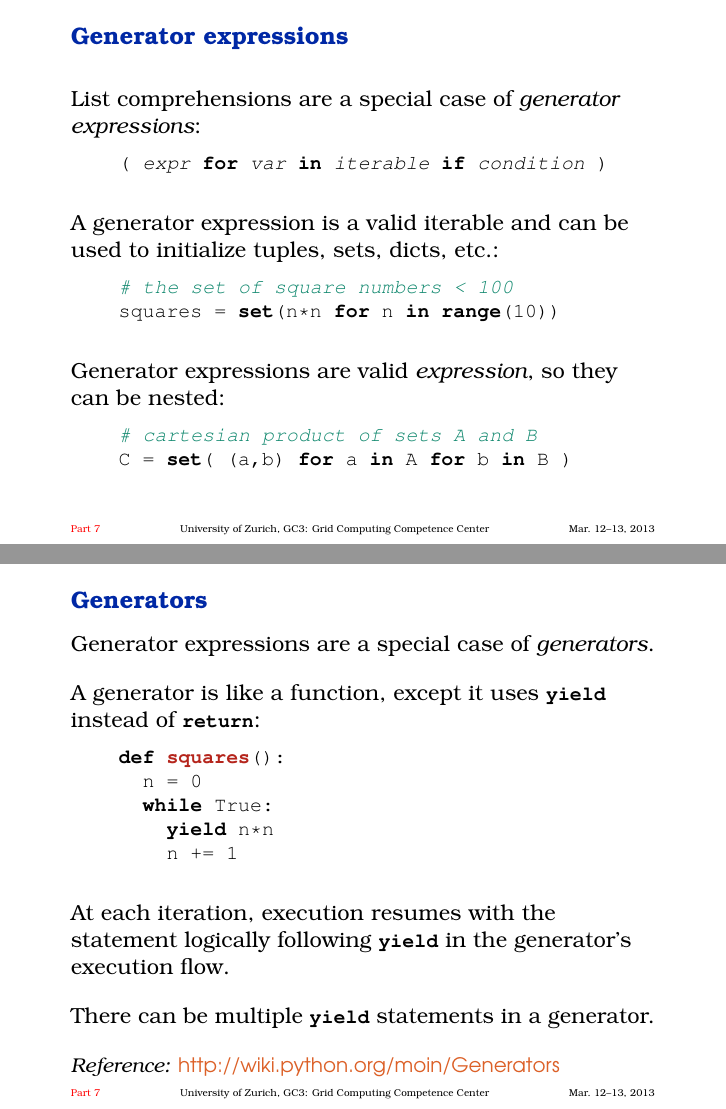
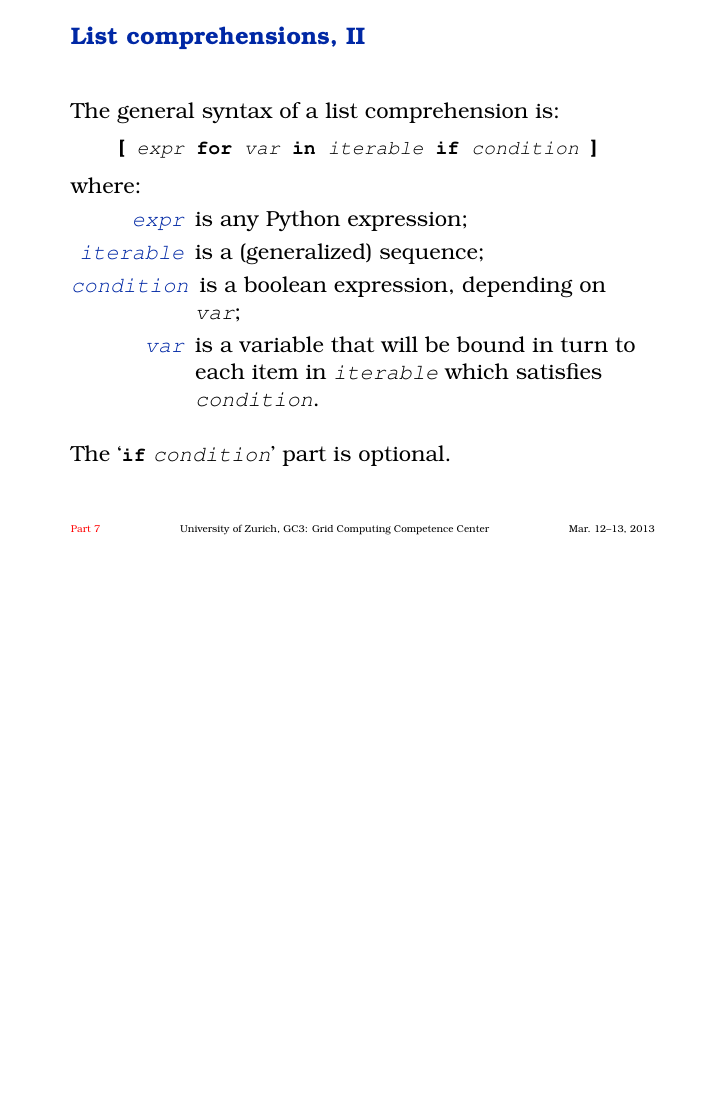
Before and after one commit to gc3-uzh-ch/python-course, LaTeX slides (part8.tex): pages 6 and 7 of 7 before the commit and page 7 of 7 after it, the two joined at a grey line, the shorter picture padded with empty space. Compiled offline with pdfLaTeX.

Commit message:
Add an example to list comprehension and remove generators.

```diff
--- a/part8.tex
+++ b/part8.tex
@@ -80,57 +99,57 @@ dotfiles = [ entry for entry in dotfiles
 \end{frame}
 
 
-\begin{frame}[fragile]
-  \frametitle{Generator expressions}
-  \def\e{\ttfamily\itshape}
+% \begin{frame}[fragile]
+%   \frametitle{Generator expressions}
+%   \def\e{\ttfamily\itshape}
 
-  List comprehensions are a special case of \emph{generator expressions}:
-  \begin{python}
-    ( @\e expr@ for @\e var@ in @\e iterable@ if @\e condition@ )
-  \end{python}
+%   List comprehensions are a special case of \emph{generator expressions}:
+%   \begin{python}
+%     ( @\e expr@ for @\e var@ in @\e iterable@ if @\e condition@ )
+%   \end{python}
 
-  \+
-  A generator expression is a valid iterable and can be used to
-  initialize tuples, sets, dicts, etc.:
-  \begin{python}
-    # the set of square numbers < 100
-    squares = set(n*n for n in range(10))
-  \end{python}
+%   \+
+%   A generator expression is a valid iterable and can be used to
+%   initialize tuples, sets, dicts, etc.:
+%   \begin{python}
+%     # the set of square numbers < 100
+%     squares = set(n*n for n in range(10))
+%   \end{python}
 
-  \+
-  Generator expressions are valid \emph{expression}, so they can be nested:
-  \begin{python}
-    # cartesian product of sets A and B
-    C = set( (a,b) for a in A for b in B )
-  \end{python}
-\end{frame}
+%   \+
+%   Generator expressions are valid \emph{expression}, so they can be nested:
+%   \begin{python}
+%     # cartesian product of sets A and B
+%     C = set( (a,b) for a in A for b in B )
+%   \end{python}
+% \end{frame}
 
 
-\begin{frame}[fragile]
-  \frametitle{Generators}
-  Generator expressions are a special case of \emph{generators}.
+% \begin{frame}[fragile]
+%   \frametitle{Generators}
+%   Generator expressions are a special case of \emph{generators}.
 
-  \+ A generator is like a function, except it uses \lstinline|yield|
-  instead of \lstinline|return|:
-  \begin{python}
-    def squares():
-      n = 0
-      while True:
-        yield n*n
-        n += 1
-  \end{python}
+%   \+ A generator is like a function, except it uses \lstinline|yield|
+%   instead of \lstinline|return|:
+%   \begin{python}
+%     def squares():
+%       n = 0
+%       while True:
+%         yield n*n
+%         n += 1
+%   \end{python}
 
-  \+
-  At each iteration, execution resumes with the statement logically
-  following \lstinline|yield| in the generator's execution flow.
+%   \+
+%   At each iteration, execution resumes with the statement logically
+%   following \lstinline|yield| in the generator's execution flow.
 
-  \+
-  There can be multiple \lstinline|yield| statements in a generator.
+%   \+
+%   There can be multiple \lstinline|yield| statements in a generator.
 
-  \begin{references}
-    \url{http://wiki.python.org/moin/Generators}
-  \end{references}
-\end{frame}
+%   \begin{references}
+%     \url{http://wiki.python.org/moin/Generators}
+%   \end{references}
+% \end{frame}
 
 \end{document}
 
```
Also changed, not shown: part8.tex (21 more changed lines).
